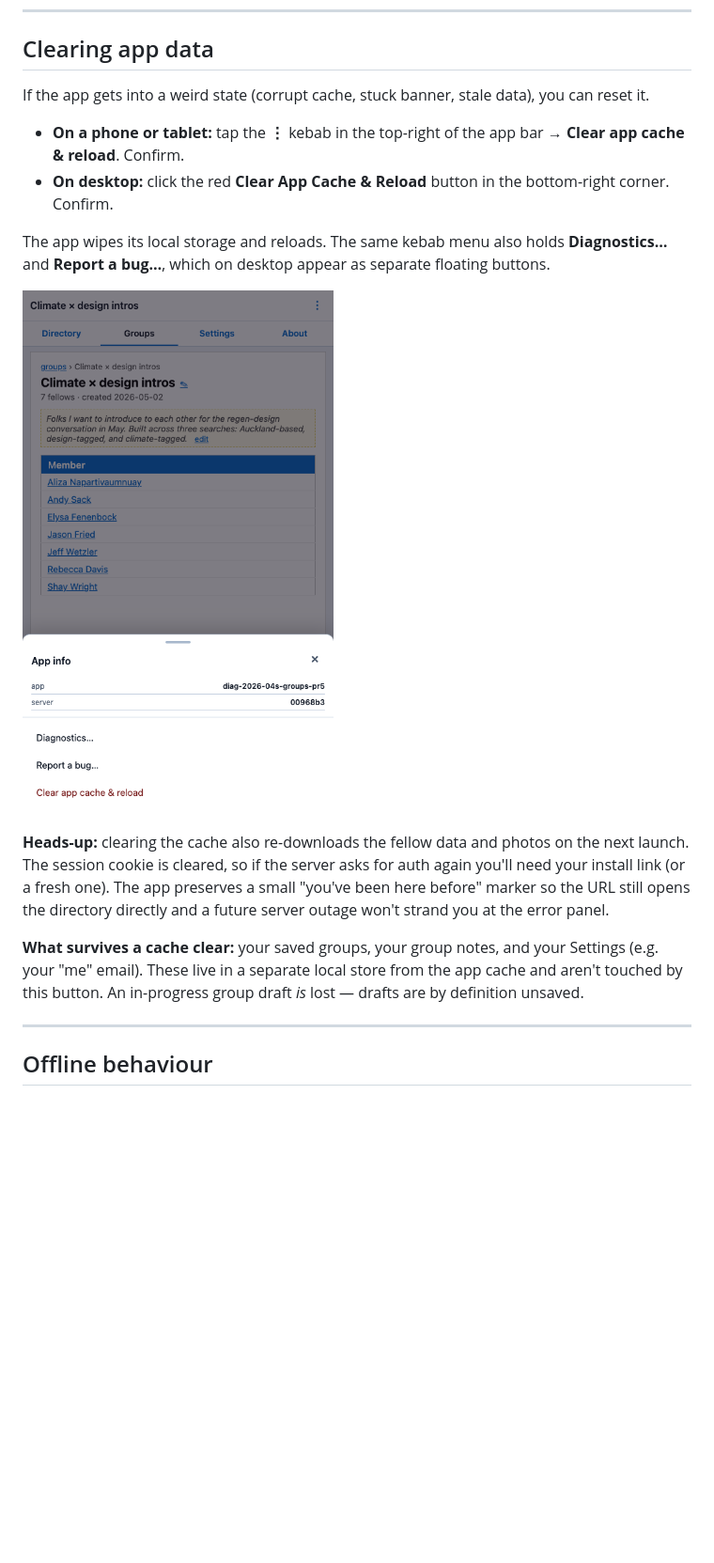
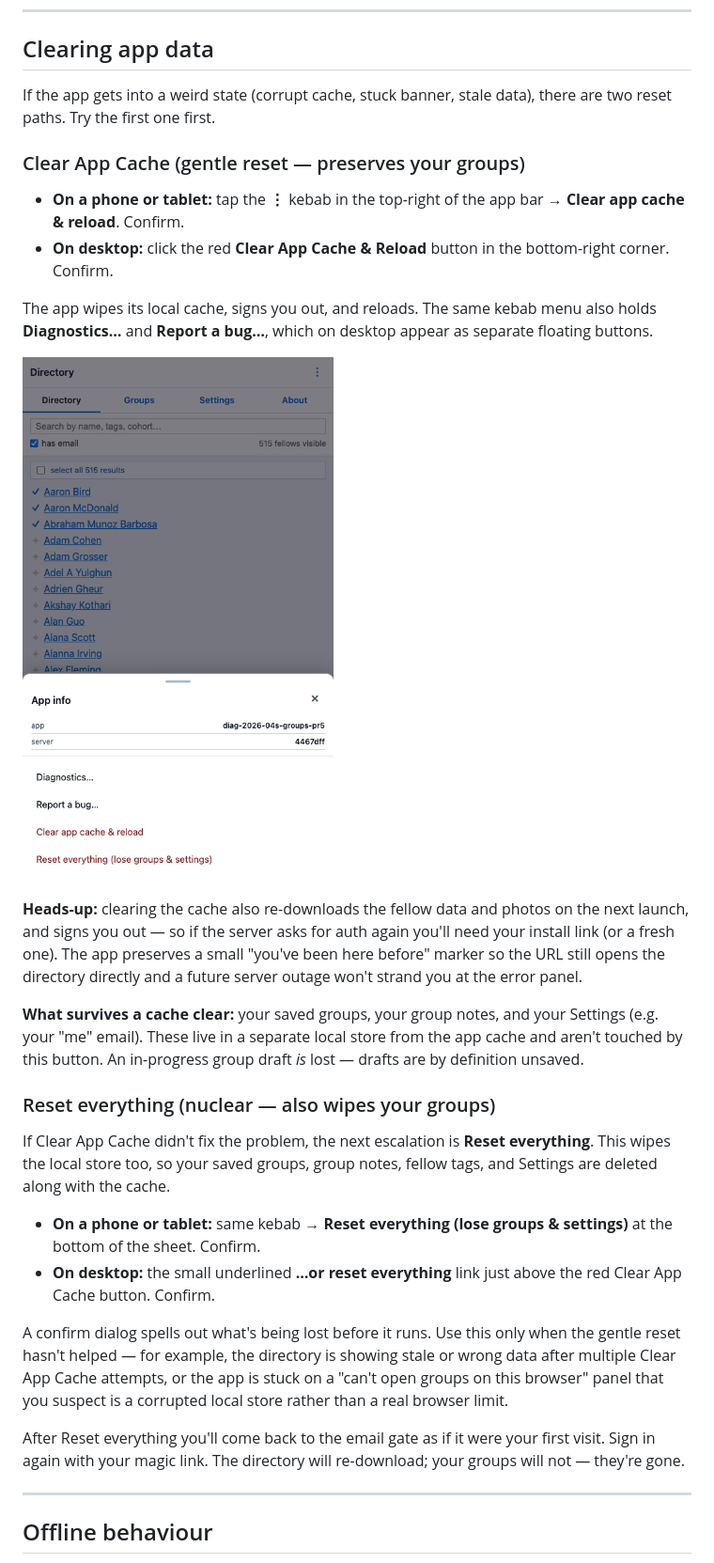
Before and after one commit to richbodo/fellows_local_db, a Markdown page: docs/users_manual.md, the part around the change. Shown at 94% size. GitHub-like rendering; pictures changed too: docs/images/users_manual/m6_mobile_appbar_kebab.png; blank space fills up the shorter version.

```diff
--- a/docs/users_manual.md
+++ b/docs/users_manual.md
@@ -401,32 +401,58 @@ When an update is available, a banner appears across the top of the app:
 ## Clearing app data
 
 If the app gets into a weird state (corrupt cache, stuck banner, stale
-data), you can reset it.
+data), there are two reset paths. Try the first one first.
+
+### Clear App Cache (gentle reset — preserves your groups)
 
 - **On a phone or tablet:** tap the **⋮** kebab in the top-right of the
   app bar → **Clear app cache & reload**. Confirm.
 - **On desktop:** click the red **Clear App Cache & Reload** button in
   the bottom-right corner. Confirm.
 
-The app wipes its local storage and reloads. The same kebab menu also
-holds **Diagnostics…** and **Report a bug…**, which on desktop appear
-as separate floating buttons.
+The app wipes its local cache, signs you out, and reloads. The same
+kebab menu also holds **Diagnostics…** and **Report a bug…**, which on
+desktop appear as separate floating buttons.
 
 ![Mobile app-bar kebab opened: app/server build line, Diagnostics,
-Report a bug, and Clear app cache & reload all live in one
+Report a bug, Clear app cache & reload, and Reset everything (lose
+groups & settings) all live in one
 sheet.](images/users_manual/m6_mobile_appbar_kebab.png)
 
 **Heads-up:** clearing the cache also re-downloads the fellow data and
-photos on the next launch. The session cookie is cleared, so if the
-server asks for auth again you'll need your install link (or a fresh
-one). The app preserves a small "you've been here before" marker so the
-URL still opens the directory directly and a future server outage won't
-strand you at the error panel.
+photos on the next launch, and signs you out — so if the server asks
+for auth again you'll need your install link (or a fresh one). The app
+preserves a small "you've been here before" marker so the URL still
+opens the directory directly and a future server outage won't strand
+you at the error panel.
 
 **What survives a cache clear:** your saved groups, your group notes,
 and your Settings (e.g. your "me" email). These live in a separate
 local store from the app cache and aren't touched by this button. An
 in-progress group draft *is* lost — drafts are by definition unsaved.
+
+### Reset everything (nuclear — also wipes your groups)
+
+If Clear App Cache didn't fix the problem, the next escalation is
+**Reset everything**. This wipes the local store too, so your saved
+groups, group notes, fellow tags, and Settings are deleted along with
+the cache.
+
+- **On a phone or tablet:** same kebab → **Reset everything (lose
+  groups & settings)** at the bottom of the sheet. Confirm.
+- **On desktop:** the small underlined **…or reset everything** link
+  just above the red Clear App Cache button. Confirm.
+
+A confirm dialog spells out what's being lost before it runs. Use this
+only when the gentle reset hasn't helped — for example, the directory
+is showing stale or wrong data after multiple Clear App Cache attempts,
+or the app is stuck on a "can't open groups on this browser" panel
+that you suspect is a corrupted local store rather than a real browser
+limit.
+
+After Reset everything you'll come back to the email gate as if it were
+your first visit. Sign in again with your magic link. The directory
+will re-download; your groups will not — they're gone.
 
 ---
 
```
Also changed, not shown: docs/persistence_and_upgrades.md (+36 -0 lines), 4 other files.
